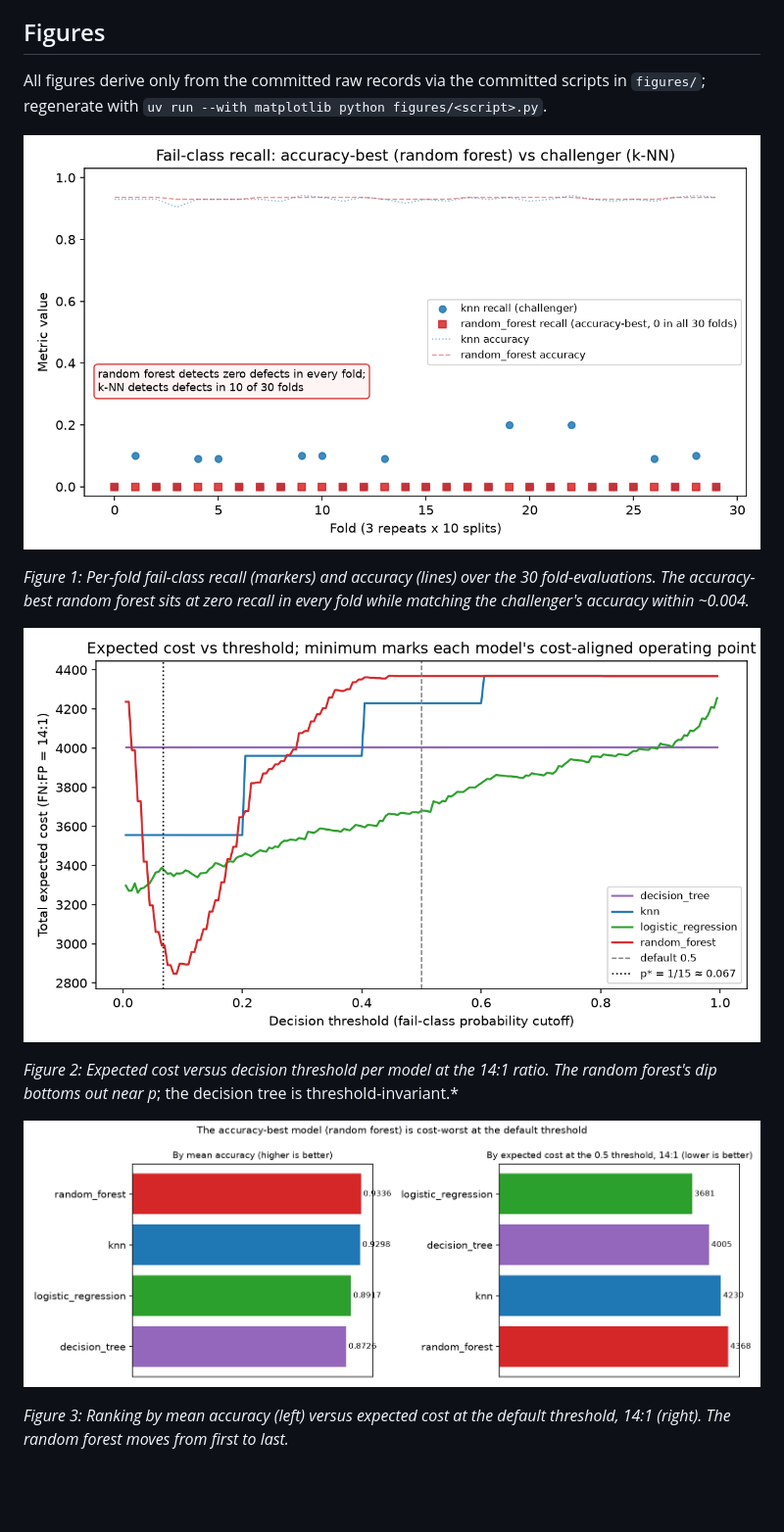
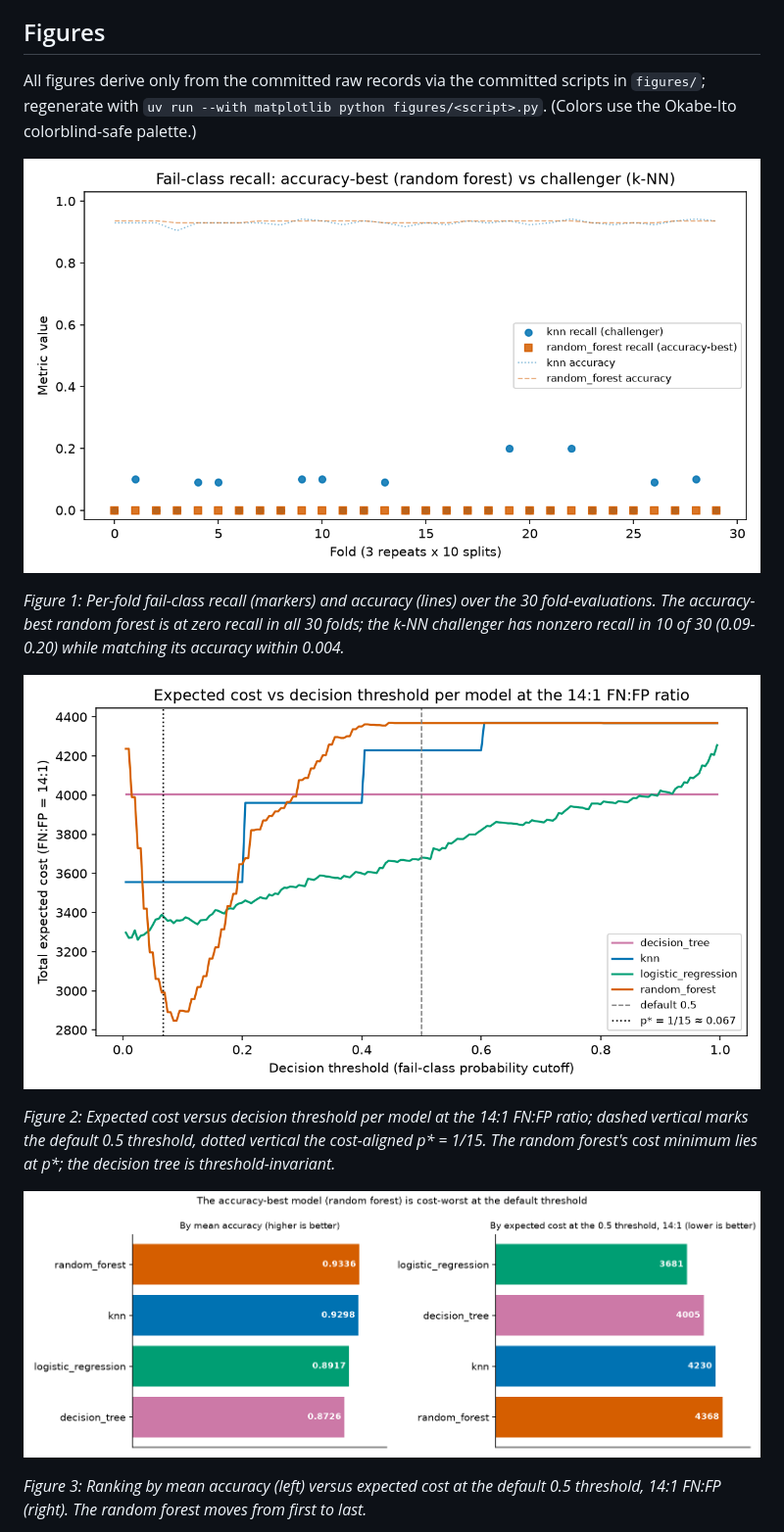
Before and after one commit to clouatre-labs/classifier-cost-exhibit, a Markdown page: README.md, the part around one of its changes. Shown at 98% size. GitHub-like rendering; pictures changed too: figures/fig1-recall-inversion.png, figures/fig2-cost-vs-threshold.png, figures/fig3-ranking-flip.png; blank space fills up the shorter version.

```diff
--- a/README.md
+++ b/README.md
@@ -72,19 +72,19 @@ Sensitivity at the 10:1 ratio preserves the p* ordering (logistic regression 262
 
 ## Figures
 
-All figures derive only from the committed raw records via the committed scripts in `figures/`; regenerate with `uv run --with matplotlib python figures/<script>.py`.
+All figures derive only from the committed raw records via the committed scripts in `figures/`; regenerate with `uv run --with matplotlib python figures/<script>.py`. (Colors use the Okabe-Ito colorblind-safe palette.)
 
 ![Per-fold fail-class recall of the accuracy-best random forest against the k-NN challenger with per-fold accuracy overlaid](figures/fig1-recall-inversion.png)
 
-*Figure 1: Per-fold fail-class recall (markers) and accuracy (lines) over the 30 fold-evaluations. The accuracy-best random forest sits at zero recall in every fold while matching the challenger's accuracy within ~0.004.*
+*Figure 1: Per-fold fail-class recall (markers) and accuracy (lines) over the 30 fold-evaluations. The accuracy-best random forest is at zero recall in all 30 folds; the k-NN challenger has nonzero recall in 10 of 30 (0.09-0.20) while matching its accuracy within 0.004.*
 
 ![Expected cost versus decision threshold per model at the 14:1 ratio with verticals at the default 0.5 and p* = 1/15](figures/fig2-cost-vs-threshold.png)
 
-*Figure 2: Expected cost versus decision threshold per model at the 14:1 ratio. The random forest's dip bottoms out near p*; the decision tree is threshold-invariant.*
+*Figure 2: Expected cost versus decision threshold per model at the 14:1 FN:FP ratio; dashed vertical marks the default 0.5 threshold, dotted vertical the cost-aligned p\* = 1/15. The random forest's cost minimum lies at p\*; the decision tree is threshold-invariant.*
 
 ![Model ranking by mean accuracy versus ranking by expected cost at the 0.5 threshold](figures/fig3-ranking-flip.png)
 
-*Figure 3: Ranking by mean accuracy (left) versus expected cost at the default threshold, 14:1 (right). The random forest moves from first to last.*
+*Figure 3: Ranking by mean accuracy (left) versus expected cost at the default 0.5 threshold, 14:1 FN:FP (right). The random forest moves from first to last.*
 
 ![Predicted fail-class probability histograms per model with verticals at 0.5 and 1/15](figures/fig4-probability-histograms.png)
 
```
Also changed, not shown: other parts of README.md (+1 -1 lines), results/findings.md (+4 -4 lines), figures/fig4-probability-histograms.png, 4 other files.
